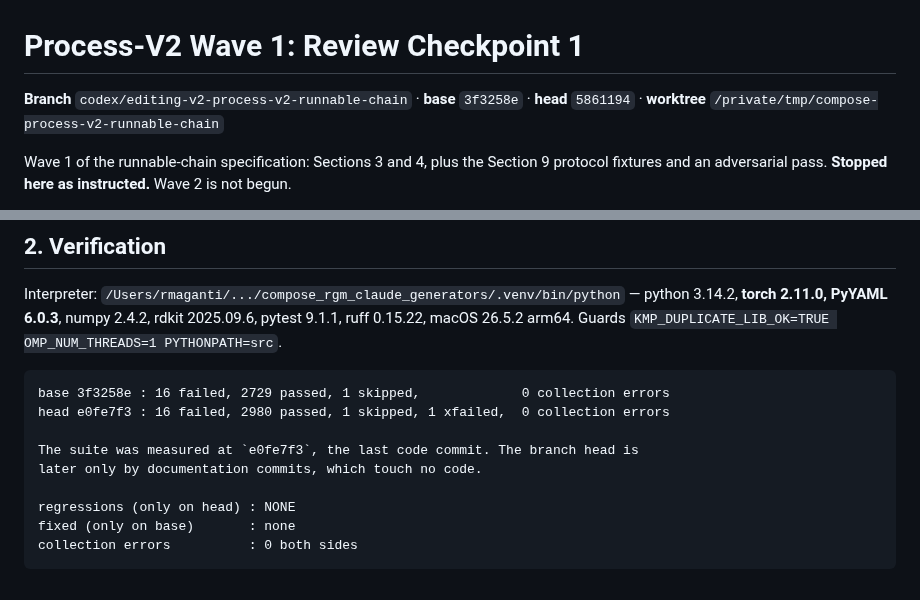
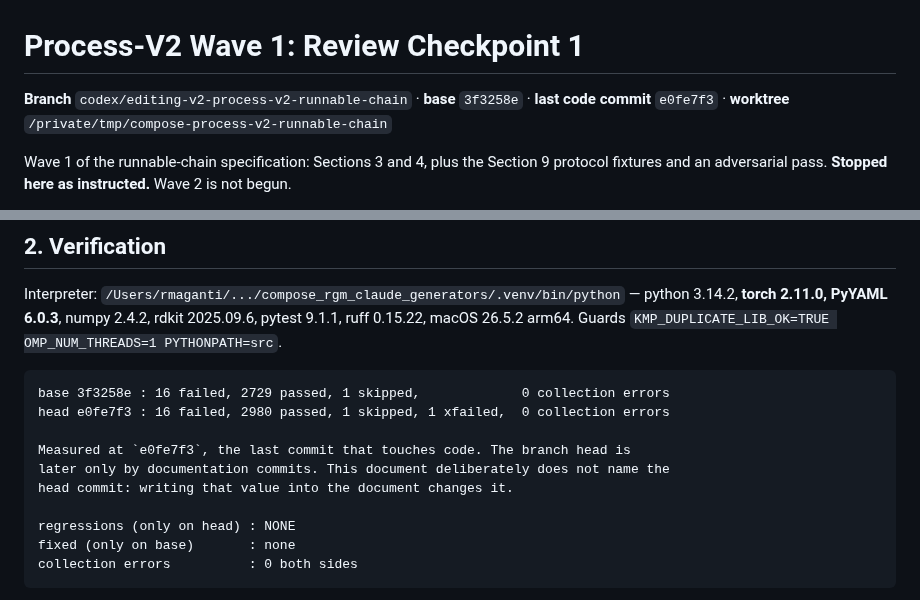
Before and after one commit to magantiro/compose_rgm, a Markdown page: docs/PROCESS_V2_WAVE1_CHECKPOINT.md, 2 parts joined by grey strips. Drawn GitHub-style.

Commit message:
docs: stop the checkpoint naming its own commit

```diff
--- a/docs/PROCESS_V2_WAVE1_CHECKPOINT.md
+++ b/docs/PROCESS_V2_WAVE1_CHECKPOINT.md
@@ -1,7 +1,7 @@
 # Process-V2 Wave 1: Review Checkpoint 1
 
 **Branch** `codex/editing-v2-process-v2-runnable-chain` · **base** `3f3258e` ·
-**head** `5861194` · **worktree** `/private/tmp/compose-process-v2-runnable-chain`
+**last code commit** `e0fe7f3` · **worktree** `/private/tmp/compose-process-v2-runnable-chain`
 
 Wave 1 of the runnable-chain specification: Sections 3 and 4, plus the Section 9
 protocol fixtures and an adversarial pass. **Stopped here as instructed.** Wave 2
@@ -32,8 +32,9 @@ pytest 9.1.1, ruff 0.15.22, macOS 26.5.2 arm64. Guards
 base 3f3258e : 16 failed, 2729 passed, 1 skipped,             0 collection errors
 head e0fe7f3 : 16 failed, 2980 passed, 1 skipped, 1 xfailed,  0 collection errors
 
-The suite was measured at `e0fe7f3`, the last code commit. The branch head is
-later only by documentation commits, which touch no code.
+Measured at `e0fe7f3`, the last commit that touches code. The branch head is
+later only by documentation commits. This document deliberately does not name the
+head commit: writing that value into the document changes it.
 
 regressions (only on head) : NONE
 fixed (only on base)       : none
```
